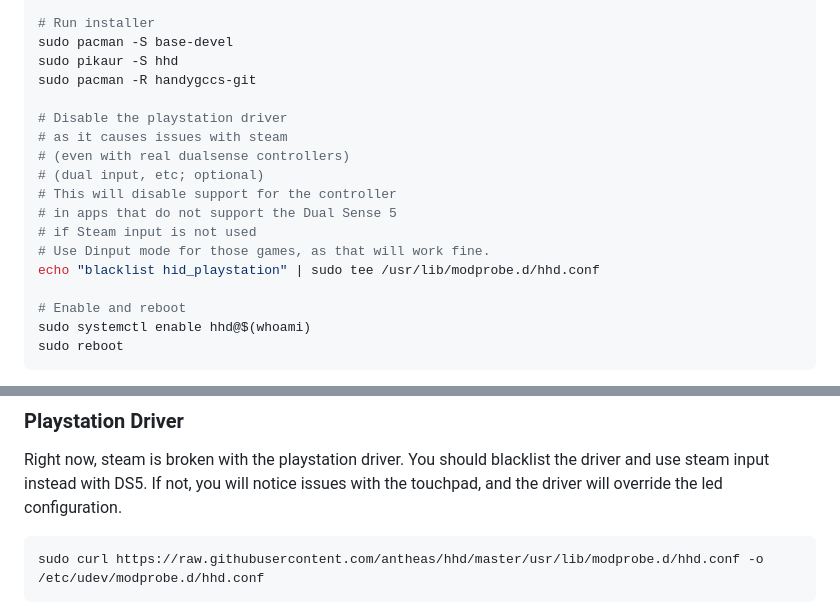
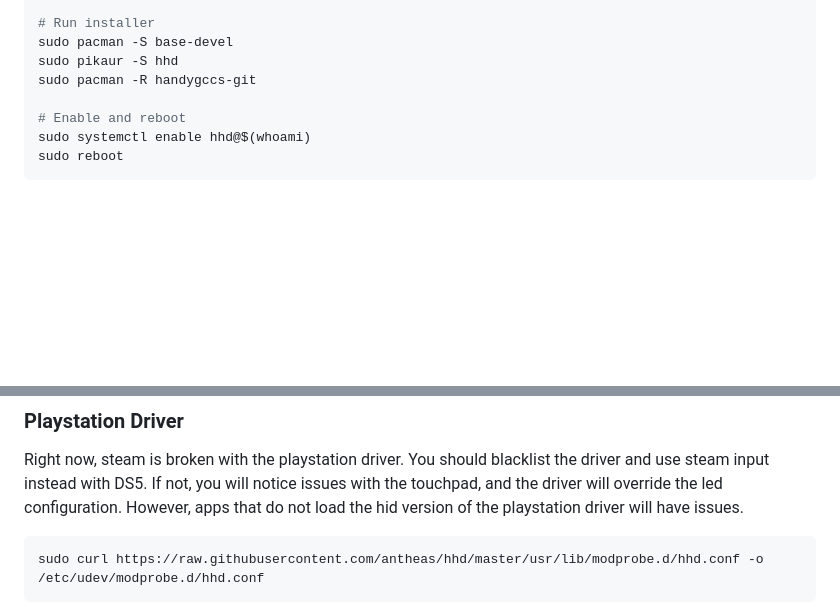
Before and after one commit to hhd-dev/hhd, a Markdown page: readme.md, 2 parts joined by grey strips. Rendered like a GitHub page; blank space fills up the shorter version.

Commit message:
stop recommending blacklisting the playstation driver

````diff
--- a/readme.md
+++ b/readme.md
@@ -63,16 +63,6 @@ sudo frzr-unlock
 sudo pacman -S base-devel
 sudo pikaur -S hhd
 sudo pacman -R handygccs-git
-
-# Disable the playstation driver
-# as it causes issues with steam
-# (even with real dualsense controllers)
-# (dual input, etc; optional)
-# This will disable support for the controller
-# in apps that do not support the Dual Sense 5
-# if Steam input is not used
-# Use Dinput mode for those games, as that will work fine.
-echo "blacklist hid_playstation" | sudo tee /usr/lib/modprobe.d/hhd.conf
 
 # Enable and reboot
 sudo systemctl enable hhd@$(whoami)
@@ -186,6 +176,8 @@ Right now, steam is broken with the playstation driver. You should blacklist the
 driver and use steam input instead with DS5.
 If not, you will notice issues with the touchpad, and the driver will override
 the led configuration.
+However, apps that do not load the hid version of the playstation driver will have
+issues.
 ```bash
 sudo curl https://raw.githubusercontent.com/antheas/hhd/master/usr/lib/modprobe.d/hhd.conf -o /etc/udev/modprobe.d/hhd.conf
 ```
````
